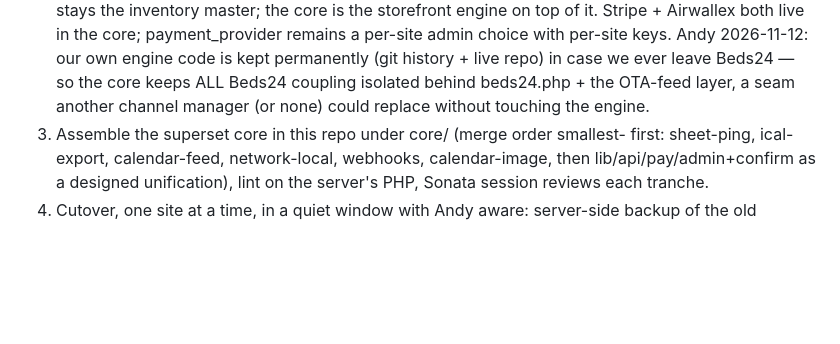
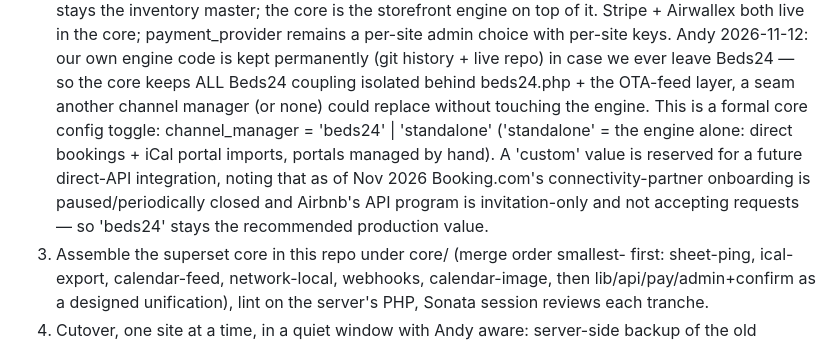
Before and after one commit to 6gffzsyc89-stack/UpperView, a Markdown page: docs/one-backend-plan.md, the part around the change. Drawn GitHub-style; blank space fills up the shorter version.

Commit message:
Plan: channel_manager toggle (beds24|standalone, custom reserved) with Nov-2026 portal-API findings
Co-Authored-By: Claude Fable 5 <noreply@anthropic.com>

```diff
--- a/docs/one-backend-plan.md
+++ b/docs/one-backend-plan.md
@@ -45,6 +45,13 @@ was included successfully from the UV webroot. Therefore:
    live repo) in case we ever leave Beds24 — so the core keeps ALL Beds24
    coupling isolated behind beds24.php + the OTA-feed layer, a seam another
    channel manager (or none) could replace without touching the engine.
+   This is a formal core config toggle: channel_manager = 'beds24' |
+   'standalone' ('standalone' = the engine alone: direct bookings + iCal
+   portal imports, portals managed by hand). A 'custom' value is reserved for
+   a future direct-API integration, noting that as of Nov 2026 Booking.com's
+   connectivity-partner onboarding is paused/periodically closed and Airbnb's
+   API program is invitation-only and not accepting requests — so 'beds24'
+   stays the recommended production value.
 3. Assemble the superset core in this repo under core/ (merge order smallest-
    first: sheet-ping, ical-export, calendar-feed, network-local, webhooks,
    calendar-image, then lib/api/pay/admin+confirm as a designed unification),
```
